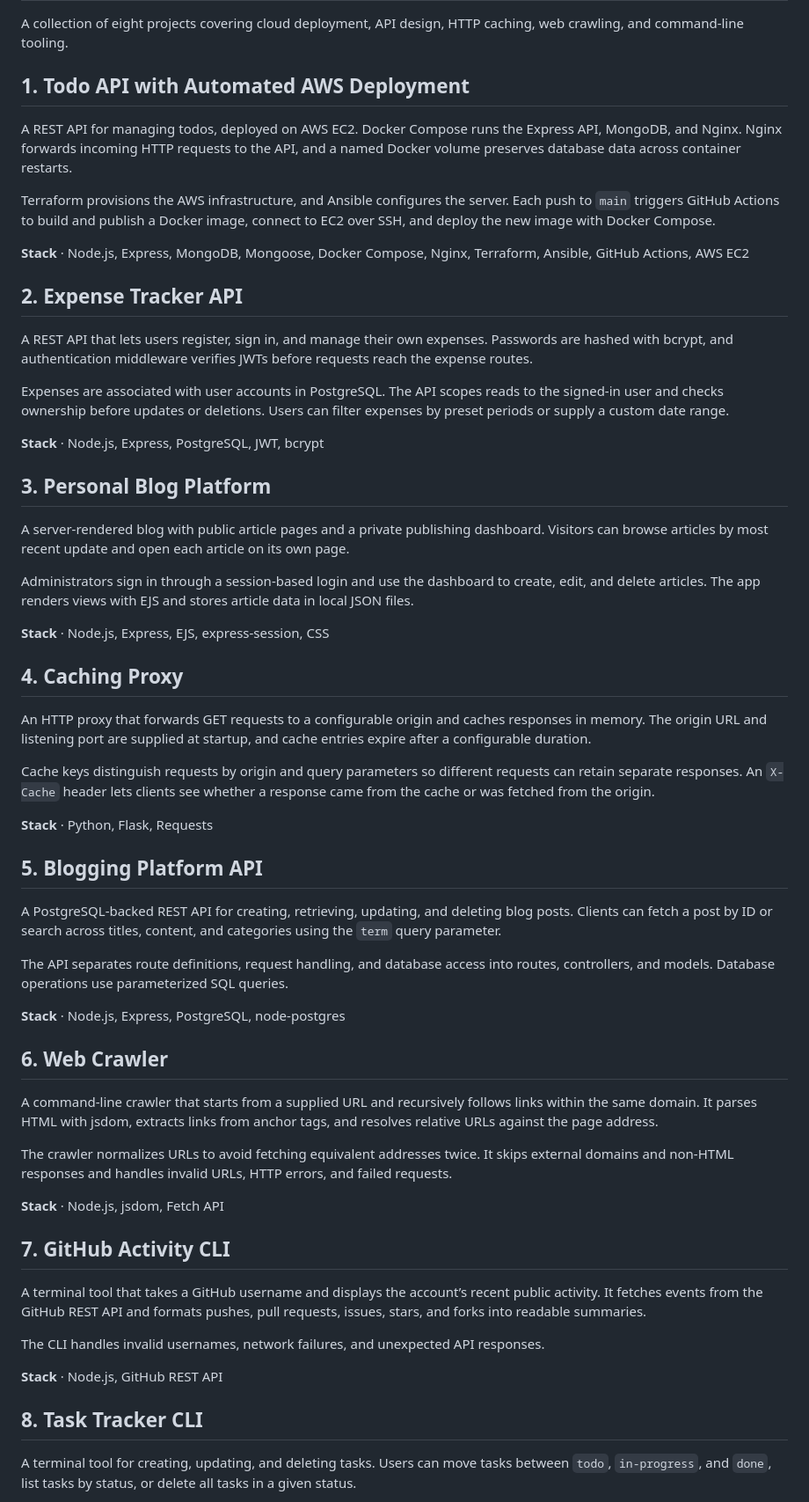
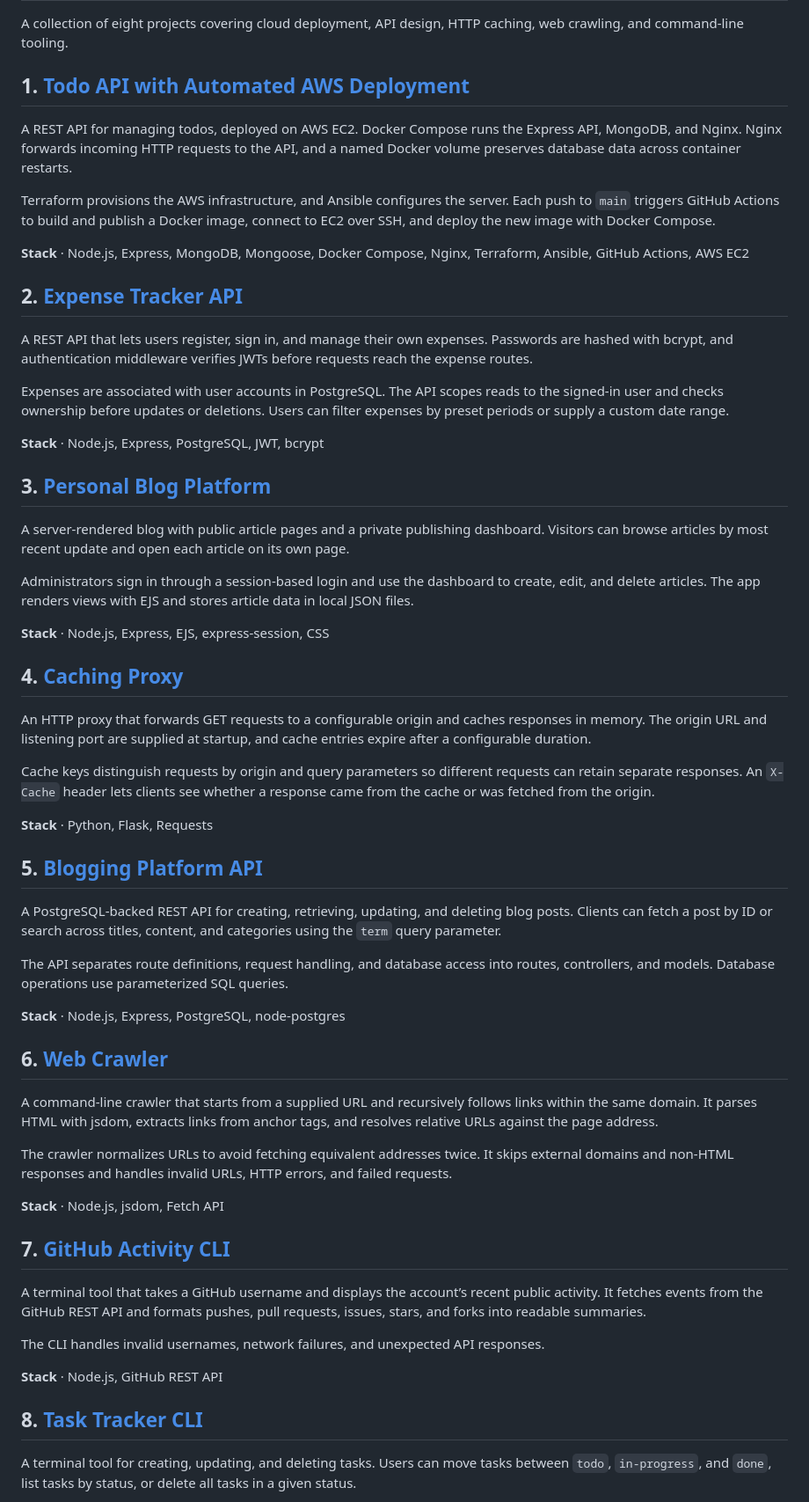
Before and after one commit to Phuc1Le/Backend-Projects, a Markdown page: README.md, the part around the change. Shown at 88% size. Drawn GitHub-style.

Commit message:
Update project links in README.md

```diff
--- a/README.md
+++ b/README.md
@@ -2,7 +2,7 @@
 
 A collection of eight projects covering cloud deployment, API design, HTTP caching, web crawling, and command-line tooling.
 
-## 1. Todo API with Automated AWS Deployment
+## 1. [Todo API with Automated AWS Deployment](./todo-docker)
 
 A REST API for managing todos, deployed on AWS EC2. Docker Compose runs the Express API, MongoDB, and Nginx. Nginx forwards incoming HTTP requests to the API, and a named Docker volume preserves database data across container restarts.
 
@@ -10,7 +10,7 @@ Terraform provisions the AWS infrastructure, and Ansible configures the server.
 
 **Stack** · Node.js, Express, MongoDB, Mongoose, Docker Compose, Nginx, Terraform, Ansible, GitHub Actions, AWS EC2
 
-## 2. Expense Tracker API
+## 2. [Expense Tracker API](./expense-tracker-api)
 
 A REST API that lets users register, sign in, and manage their own expenses. Passwords are hashed with bcrypt, and authentication middleware verifies JWTs before requests reach the expense routes.
 
@@ -18,7 +18,7 @@ Expenses are associated with user accounts in PostgreSQL. The API scopes reads t
 
 **Stack** · Node.js, Express, PostgreSQL, JWT, bcrypt
 
-## 3. Personal Blog Platform
+## 3. [Personal Blog Platform](./personal-blog)
 
 A server-rendered blog with public article pages and a private publishing dashboard. Visitors can browse articles by most recent update and open each article on its own page.
 
@@ -26,7 +26,7 @@ Administrators sign in through a session-based login and use the dashboard to cr
 
 **Stack** · Node.js, Express, EJS, express-session, CSS
 
-## 4. Caching Proxy
+## 4. [Caching Proxy](./caching_proxy)
 
 An HTTP proxy that forwards GET requests to a configurable origin and caches responses in memory. The origin URL and listening port are supplied at startup, and cache entries expire after a configurable duration.
 
@@ -34,7 +34,7 @@ Cache keys distinguish requests by origin and query parameters so different requ
 
 **Stack** · Python, Flask, Requests
 
-## 5. Blogging Platform API
+## 5. [Blogging Platform API](./blog-api)
 
 A PostgreSQL-backed REST API for creating, retrieving, updating, and deleting blog posts. Clients can fetch a post by ID or search across titles, content, and categories using the `term` query parameter.
 
@@ -42,7 +42,7 @@ The API separates route definitions, request handling, and database access into
 
 **Stack** · Node.js, Express, PostgreSQL, node-postgres
 
-## 6. Web Crawler
+## 6. [Web Crawler](./web-crawler)
 
 A command-line crawler that starts from a supplied URL and recursively follows links within the same domain. It parses HTML with jsdom, extracts links from anchor tags, and resolves relative URLs against the page address.
 
@@ -50,7 +50,7 @@ The crawler normalizes URLs to avoid fetching equivalent addresses twice. It ski
 
 **Stack** · Node.js, jsdom, Fetch API
 
-## 7. GitHub Activity CLI
+## 7. [GitHub Activity CLI](./github-activity-cli)
 
 A terminal tool that takes a GitHub username and displays the account’s recent public activity. It fetches events from the GitHub REST API and formats pushes, pull requests, issues, stars, and forks into readable summaries.
 
@@ -58,7 +58,7 @@ The CLI handles invalid usernames, network failures, and unexpected API response
 
 **Stack** · Node.js, GitHub REST API
 
-## 8. Task Tracker CLI
+## 8. [Task Tracker CLI](./task-tracker-cli)
 
 A terminal tool for creating, updating, and deleting tasks. Users can move tasks between `todo`, `in-progress`, and `done`, list tasks by status, or delete all tasks in a given status.
 
```
